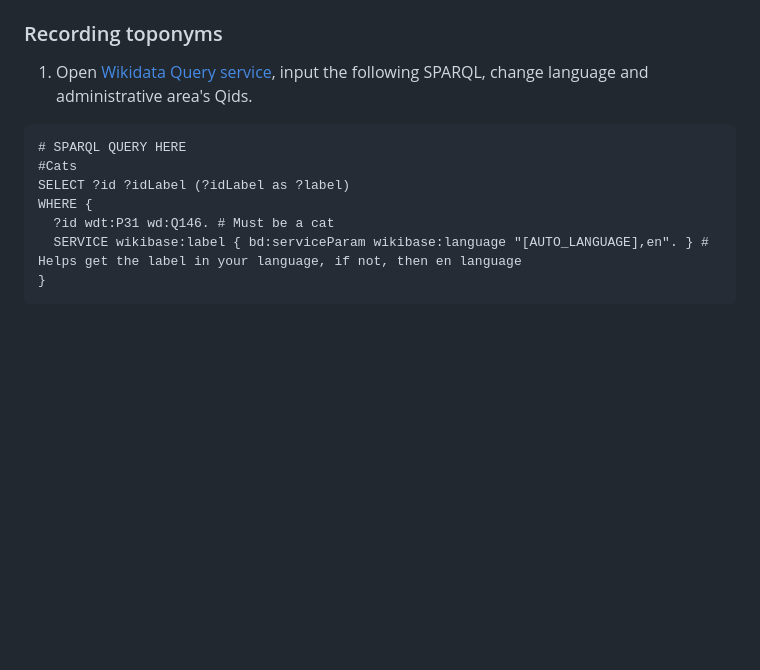
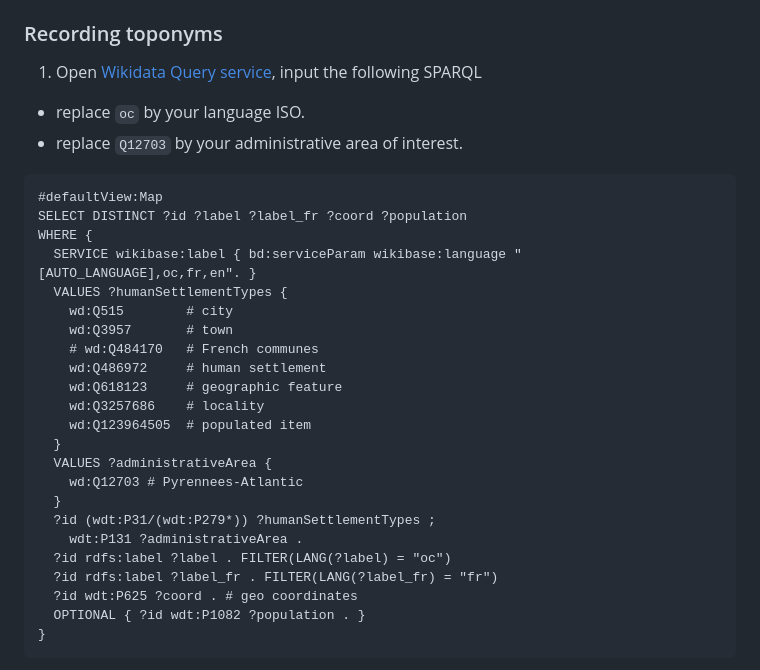
Before and after one commit to hugolpz/NamesOfTheLand, a Markdown page: README.md, the part around the change. Rendered like a GitHub page; blank space fills up the shorter version.

Commit message:
Update README.md with actual SPARQL example

````diff
--- a/README.md
+++ b/README.md
@@ -50,14 +50,32 @@ Variables :
 - Wikimedia Commons prefix for your language (ex: `LL-Q117707514`)
 
 ### Recording toponyms
-1. Open [Wikidata Query service](https://query.wikidata.org/), input the following SPARQL, change language and administrative area's Qids.
+1. Open [Wikidata Query service](https://query.wikidata.org/), input the following SPARQL
+  - replace `oc` by your language ISO.
+  - replace `Q12703` by your administrative area of interest.
 ```sparql
-# SPARQL QUERY HERE
-#Cats
-SELECT ?id ?idLabel (?idLabel as ?label)
+#defaultView:Map
+SELECT DISTINCT ?id ?label ?label_fr ?coord ?population
 WHERE {
-  ?id wdt:P31 wd:Q146. # Must be a cat
-  SERVICE wikibase:label { bd:serviceParam wikibase:language "[AUTO_LANGUAGE],en". } # Helps get the label in your language, if not, then en language
+  SERVICE wikibase:label { bd:serviceParam wikibase:language "[AUTO_LANGUAGE],oc,fr,en". }
+  VALUES ?humanSettlementTypes {
+    wd:Q515        # city
+    wd:Q3957       # town
+    # wd:Q484170   # French communes
+    wd:Q486972     # human settlement
+    wd:Q618123     # geographic feature
+    wd:Q3257686    # locality
+    wd:Q123964505  # populated item
+  }
+  VALUES ?administrativeArea {
+    wd:Q12703 # Pyrennees-Atlantic
+  }
+  ?id (wdt:P31/(wdt:P279*)) ?humanSettlementTypes ;
+    wdt:P131 ?administrativeArea .
+  ?id rdfs:label ?label . FILTER(LANG(?label) = "oc")
+  ?id rdfs:label ?label_fr . FILTER(LANG(?label_fr) = "fr")
+  ?id wdt:P625 ?coord . # geo coordinates
+  OPTIONAL { ?id wdt:P1082 ?population . }
 }
 ```
 2. Run query : results appears > Click "Link" > Right-click on "SPARQL endpoint" : copy link address
````
